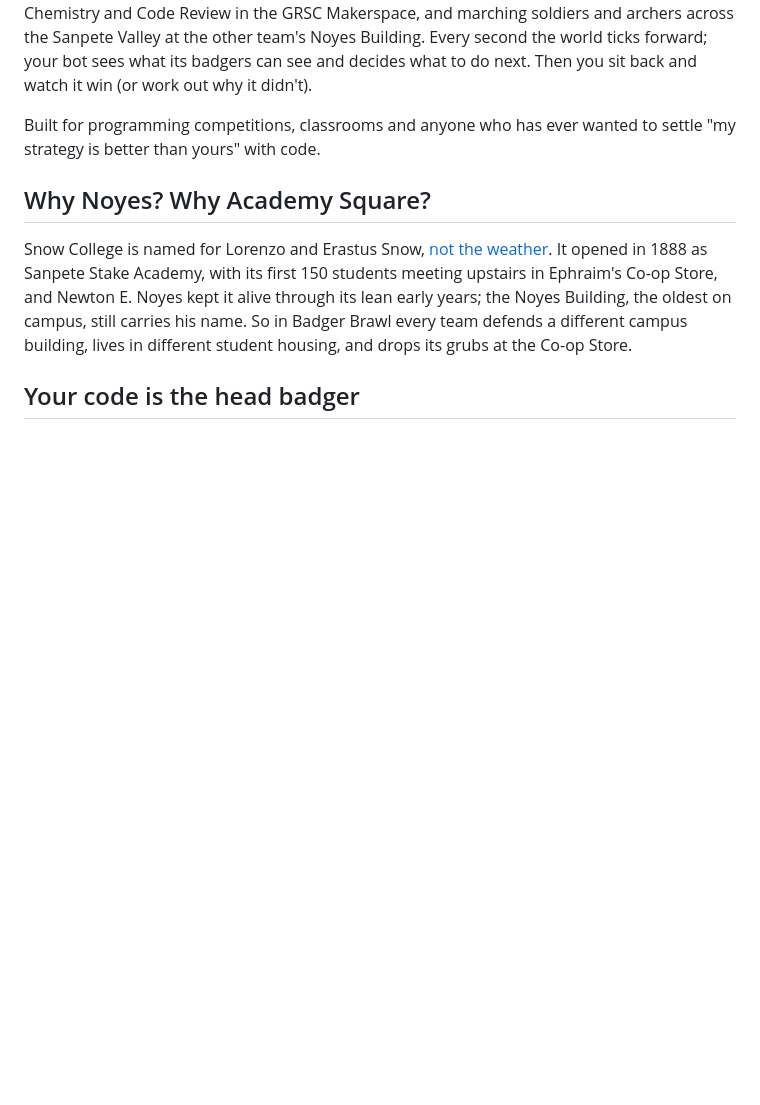
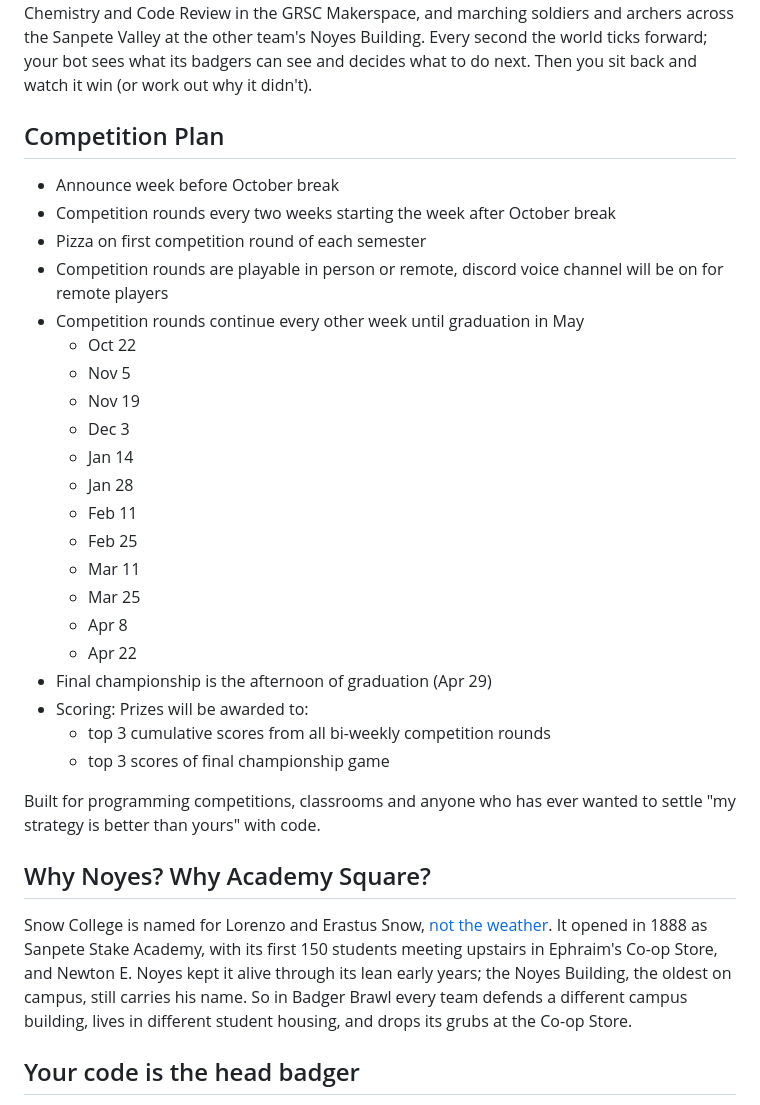
Before and after one commit to SnowSE/NetRTS, a Markdown page: README.md, the part around the change. Drawn GitHub-style; blank space fills up the shorter version.

Commit message:
Add competition plan to README
Added competition plan details including schedule and scoring.

```diff
--- a/README.md
+++ b/README.md
@@ -19,6 +19,29 @@ Review in the GRSC Makerspace, and marching soldiers and archers across the Sanp
 other team's Noyes Building. Every second the world ticks forward; your bot sees what its badgers can
 see and decides what to do next.
 Then you sit back and watch it win (or work out why it didn't).
+
+## Competition Plan
+- Announce week before October break
+- Competition rounds every two weeks starting the week after October break
+- Pizza on first competition round of each semester
+- Competition rounds are playable in person or remote, discord voice channel will be on for remote players
+- Competition rounds continue every other week until graduation in May
+    - Oct 22
+    - Nov 5
+    - Nov 19
+    - Dec 3
+    - Jan 14
+    - Jan 28
+    - Feb 11
+    - Feb 25
+    - Mar 11
+    - Mar 25
+    - Apr 8
+    - Apr 22
+- Final championship is the afternoon of graduation (Apr 29)
+- Scoring: Prizes will be awarded to:
+    - top 3 cumulative scores from all bi-weekly competition rounds
+    - top 3 scores of final championship game
 
 Built for programming competitions, classrooms and anyone who has ever wanted to settle "my strategy is better than yours" with code.
 
```
